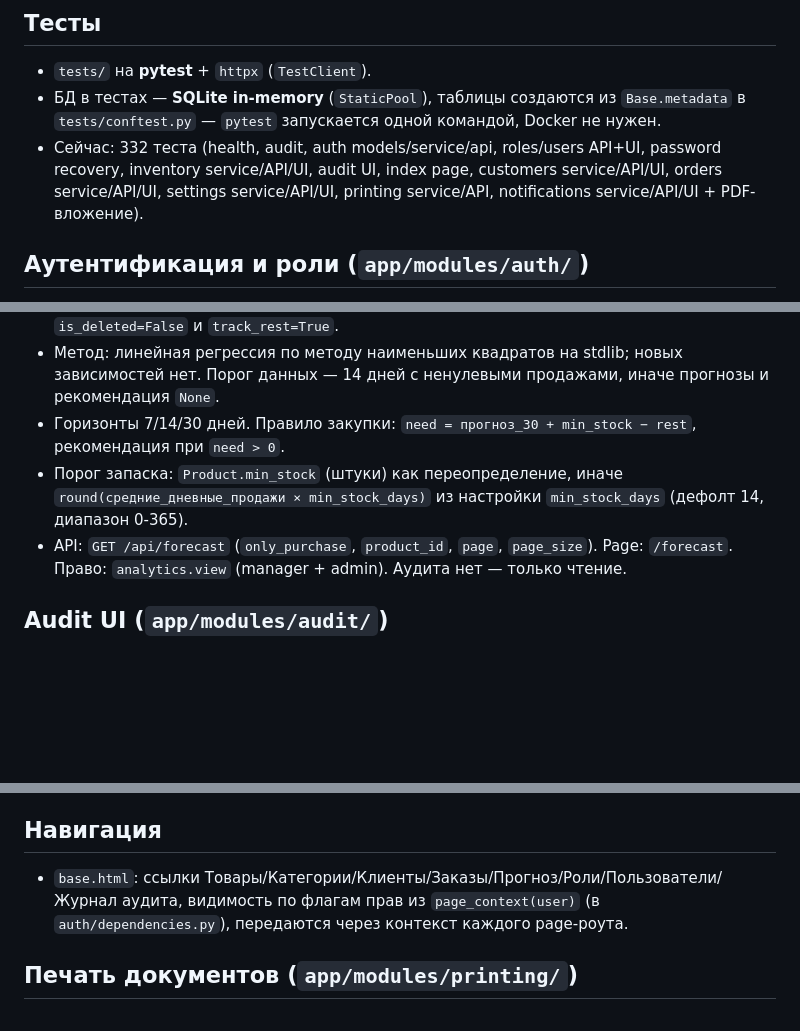
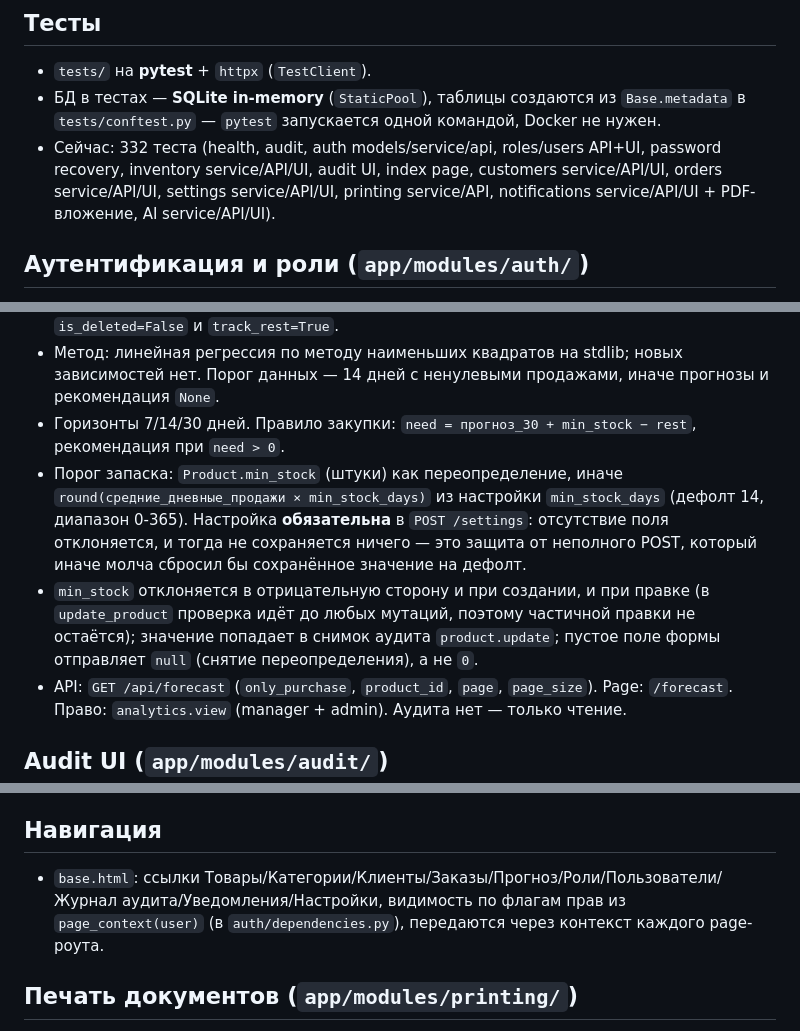
Before and after one commit to iceflux/smartsklad, a Markdown page: system_docs/ARCHITECTURE.md, 3 parts joined by grey strips. Rendered like a GitHub page; blank space fills up the shorter version.

Commit message:
docs: document required min stock days and forecast contracts

```diff
--- a/system_docs/ARCHITECTURE.md
+++ b/system_docs/ARCHITECTURE.md
@@ -18,7 +18,7 @@
 
 - `tests/` на **pytest** + `httpx` (`TestClient`).
 - БД в тестах — **SQLite in-memory** (`StaticPool`), таблицы создаются из `Base.metadata` в `tests/conftest.py` — `pytest` запускается одной командой, Docker не нужен.
-- Сейчас: 332 теста (health, audit, auth models/service/api, roles/users API+UI, password recovery, inventory service/API/UI, audit UI, index page, customers service/API/UI, orders service/API/UI, settings service/API/UI, printing service/API, notifications service/API/UI + PDF-вложение).
+- Сейчас: 332 теста (health, audit, auth models/service/api, roles/users API+UI, password recovery, inventory service/API/UI, audit UI, index page, customers service/API/UI, orders service/API/UI, settings service/API/UI, printing service/API, notifications service/API/UI + PDF-вложение, AI service/API/UI).
 
 ## Аутентификация и роли (`app/modules/auth/`)
 
@@ -80,7 +80,8 @@
 - Источник данных: позиции заказов со `status='done'` и `deleted_at IS NULL`, окно 90 дней; плотный ряд дневных продаж (дни без продаж = 0). Товары в выборке — `is_deleted=False` и `track_rest=True`.
 - Метод: линейная регрессия по методу наименьших квадратов на stdlib; новых зависимостей нет. Порог данных — 14 дней с ненулевыми продажами, иначе прогнозы и рекомендация `None`.
 - Горизонты 7/14/30 дней. Правило закупки: `need = прогноз_30 + min_stock − rest`, рекомендация при `need > 0`.
-- Порог запаска: `Product.min_stock` (штуки) как переопределение, иначе `round(средние_дневные_продажи × min_stock_days)` из настройки `min_stock_days` (дефолт 14, диапазон 0-365).
+- Порог запаска: `Product.min_stock` (штуки) как переопределение, иначе `round(средние_дневные_продажи × min_stock_days)` из настройки `min_stock_days` (дефолт 14, диапазон 0-365). Настройка **обязательна** в `POST /settings`: отсутствие поля отклоняется, и тогда не сохраняется ничего — это защита от неполного POST, который иначе молча сбросил бы сохранённое значение на дефолт.
+- `min_stock` отклоняется в отрицательную сторону и при создании, и при правке (в `update_product` проверка идёт до любых мутаций, поэтому частичной правки не остаётся); значение попадает в снимок аудита `product.update`; пустое поле формы отправляет `null` (снятие переопределения), а не `0`.
 - API: `GET /api/forecast` (`only_purchase`, `product_id`, `page`, `page_size`). Page: `/forecast`. Право: `analytics.view` (manager + admin). Аудита нет — только чтение.
 
 ## Audit UI (`app/modules/audit/`)
@@ -91,7 +92,7 @@
 
 ## Навигация
 
-- `base.html`: ссылки Товары/Категории/Клиенты/Заказы/Прогноз/Роли/Пользователи/Журнал аудита, видимость по флагам прав из `page_context(user)` (в `auth/dependencies.py`), передаются через контекст каждого page-роута.
+- `base.html`: ссылки Товары/Категории/Клиенты/Заказы/Прогноз/Роли/Пользователи/Журнал аудита/Уведомления/Настройки, видимость по флагам прав из `page_context(user)` (в `auth/dependencies.py`), передаются через контекст каждого page-роута.
 
 ## Печать документов (`app/modules/printing/`)
 
```
